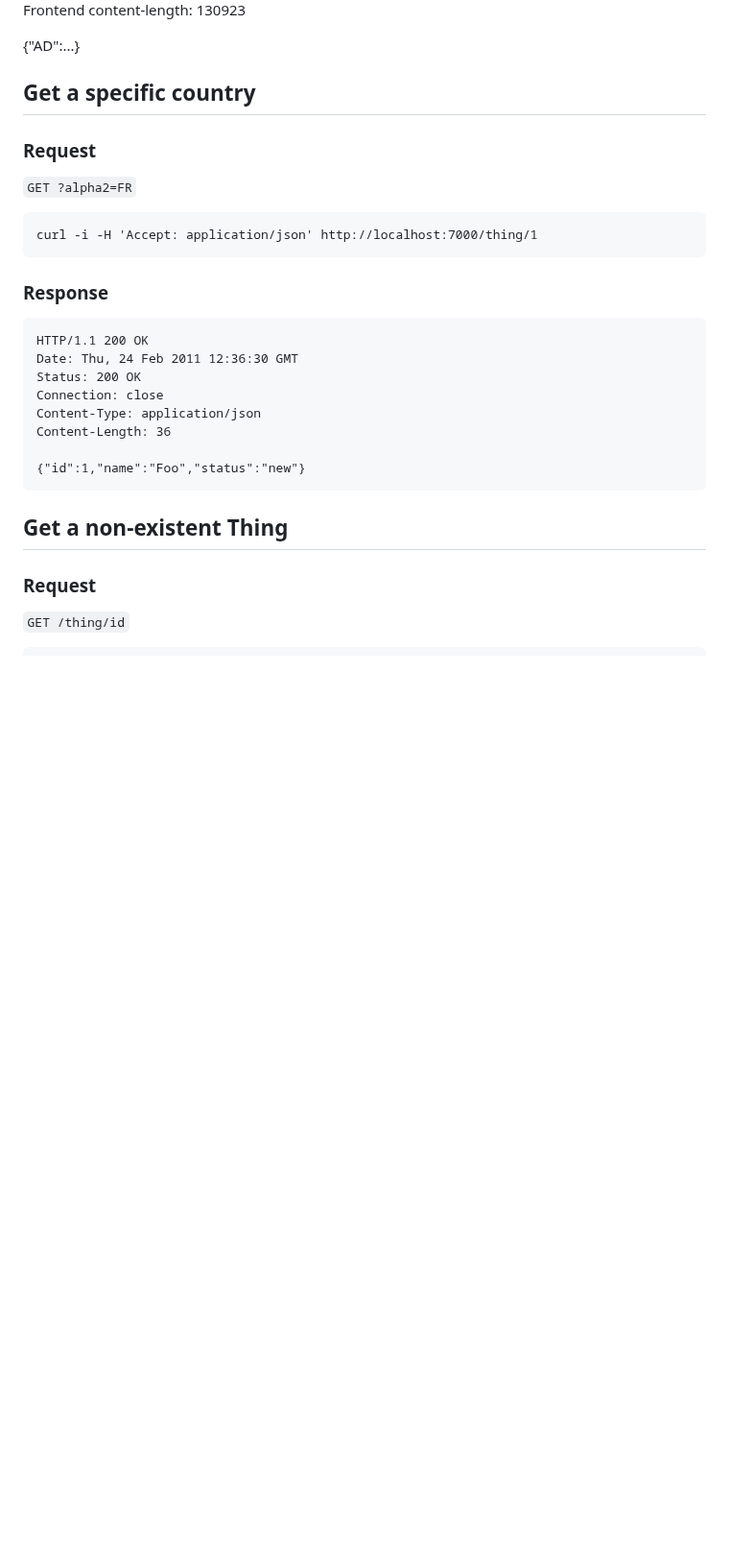
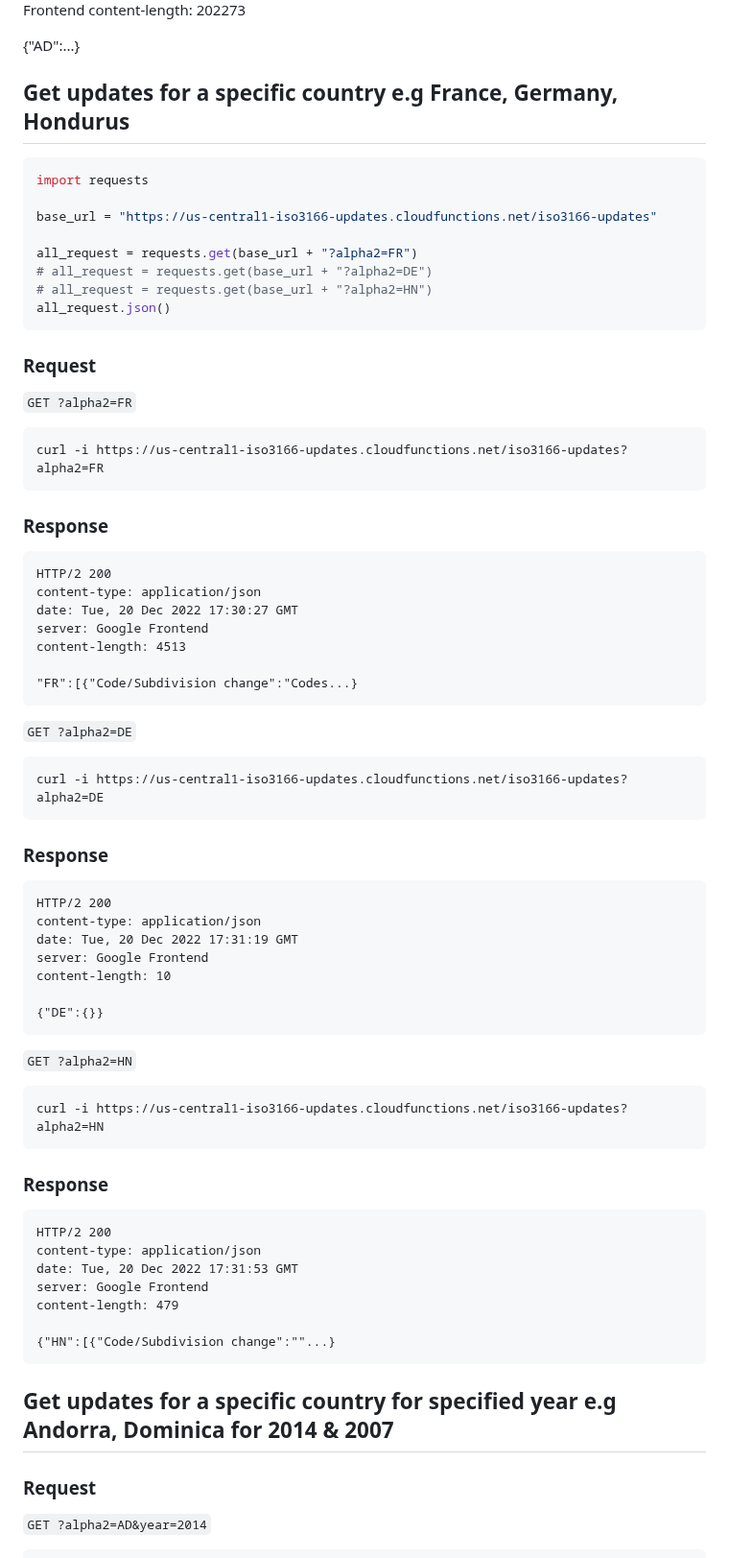
Before and after one commit to amckenna41/iso3166-updates, a Markdown page: iso3166-updates-api/README.md, the part around one of its changes. Shown at 96% size. Drawn GitHub-style; blank space fills up the shorter version.

````diff
--- a/iso3166-updates-api/README.md
+++ b/iso3166-updates-api/README.md
@@ -23,30 +42,69 @@ date: Sun, 04 Dec 2022 15:06:16 GMT
 server: Google Frontend
-content-length: 130923
+content-length: 202273
 
 {"AD":...}
 
-## Get a specific country
+## Get updates for a specific country e.g France, Germany, Hondurus
+
+
+```python
+import requests
+
+base_url = "https://us-central1-iso3166-updates.cloudfunctions.net/iso3166-updates"
+
+all_request = requests.get(base_url + "?alpha2=FR")
+# all_request = requests.get(base_url + "?alpha2=DE")
+# all_request = requests.get(base_url + "?alpha2=HN")
+all_request.json()
+```
 
 ### Request
 
 `GET ?alpha2=FR`
 
-    curl -i -H 'Accept: application/json' http://localhost:7000/thing/1
+    curl -i https://us-central1-iso3166-updates.cloudfunctions.net/iso3166-updates?alpha2=FR
 
 ### Response
 
-    HTTP/1.1 200 OK
-    Date: Thu, 24 Feb 2011 12:36:30 GMT
-    Status: 200 OK
-    Connection: close
-    Content-Type: application/json
-    Content-Length: 36
+    HTTP/2 200
+    content-type: application/json
+    date: Tue, 20 Dec 2022 17:30:27 GMT
+    server: Google Frontend
+    content-length: 4513
 
-    {"id":1,"name":"Foo","status":"new"}
+    "FR":[{"Code/Subdivision change":"Codes...}
 
-## Get a non-existent Thing
+`GET ?alpha2=DE`
+
+    curl -i https://us-central1-iso3166-updates.cloudfunctions.net/iso3166-updates?alpha2=DE
+
+### Response
+
+    HTTP/2 200
+    content-type: application/json
+    date: Tue, 20 Dec 2022 17:31:19 GMT
+    server: Google Frontend
+    content-length: 10
+
+    {"DE":{}}
+
+`GET ?alpha2=HN`
+
+    curl -i https://us-central1-iso3166-updates.cloudfunctions.net/iso3166-updates?alpha2=HN
+
+### Response
+
+    HTTP/2 200
+    content-type: application/json
+    date: Tue, 20 Dec 2022 17:31:53 GMT
+    server: Google Frontend
+    content-length: 479
+
+    {"HN":[{"Code/Subdivision change":""...}
+
+## Get updates for a specific country for specified year e.g Andorra, Dominica for 2014 & 2007
 
 ### Request
 
-`GET /thing/id`
+`GET ?alpha2=AD&year=2014`
 
````
Also changed, not shown: other parts of iso3166-updates-api/README.md (+107 -6 lines), README.md (+33 -34 lines), iso3166_updates/README.md (+12 -7 lines), iso3166-updates-api/gcp_cloud_arch.png (added), 13 other files.
